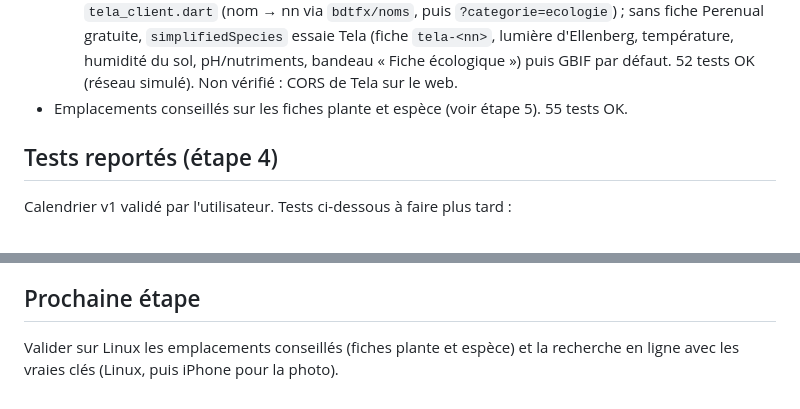
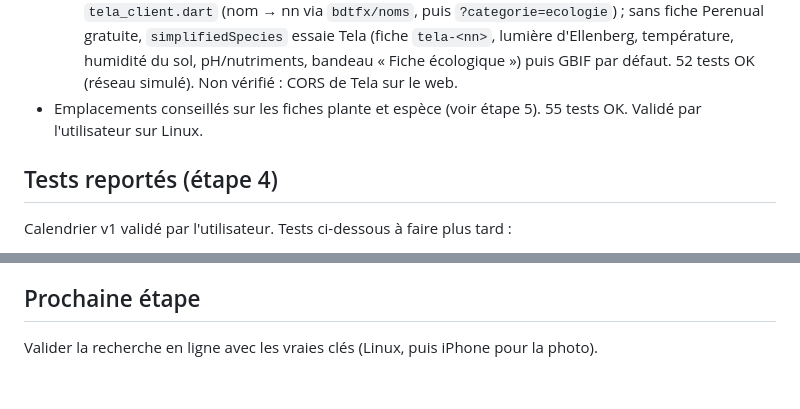
Before and after one commit to binckje/GardenParty, a Markdown page: docs/ETAT.md, 2 parts joined by grey strips. Rendered like a GitHub page.

Commit message:
Record suggested spots validation in status note
Co-Authored-By: Claude Opus 5.5 <noreply@anthropic.com>
Claude-Session: https://claude.ai/code/session_013YjaKj4ppbDdvmcFEt7UT8

```diff
--- a/docs/ETAT.md
+++ b/docs/ETAT.md
@@ -29,7 +29,7 @@ Branche de travail : `claude/new-session-7hha19`.
   - Retour utilisateur : « quota atteint » Perenual = fiche hors offre gratuite (Perenual répond 429 « Please Upgrade Plan » pour les espèces n° > 3000, ex. Monstera 5257) : ces résultats (et toute espèce sans résultat Perenual, clé absente ou quota) donnent une fiche simplifiée GBIF (id `gbif-<clé>`, nom français GBIF, entretien moyen par défaut, bandeau « Fiche simplifiée ») ; attente bloquée corrigée (dialogue sur le navigateur racine).
   - Éditeur de fiche (`lib/features/plants/species_editor.dart`) : bouton « Créer une fiche » du catalogue (id `perso-<uuid>`) et « Modifier » sur toute fiche espèce (id conservé ; une fiche du catalogue modifiée n'est plus écrasée par `addMissingSpecies`). Tous les champs ; photo (appareil/galerie, 600 px) stockée en data URI dans `imageUrl`, ou emoji. 51 tests OK.
   - Recherche de bases alternatives (réseau bloqué ici, recherche web seulement) : Trefle actif à nouveau (dépôt mis à jour en oct. 2026, jeton gratuit) ; Tela Botanica eFlore/baseflor (sans clé, indicateurs écologiques de la flore de France, API parfois en panne) ; API plantes d'intérieur (Zyla, Apify) payantes ; Plants For A Future sans API. Tests curl de l'utilisateur : Trefle abandonné (données `growth` toutes à null, même pour la lavande). Tela : `https://api.tela-botanica.org/service:eflore:0.1/bdtfx/noms?masque=<nom>&retour.format=min` marche (lavande = nn 38072) ; données baseflor : identifiant au format `bdtfx.nn:<nn>` (deux-points), ex. `https://api.tela-botanica.org/service:eflore:0.1/baseflor/informations/bdtfx.nn:73259` ; liste : `baseflor/informations?navigation.depart=0&navigation.limite=1` (8006 taxons). Intégré : `tela_client.dart` (nom → nn via `bdtfx/noms`, puis `?categorie=ecologie`) ; sans fiche Perenual gratuite, `simplifiedSpecies` essaie Tela (fiche `tela-<nn>`, lumière d'Ellenberg, température, humidité du sol, pH/nutriments, bandeau « Fiche écologique ») puis GBIF par défaut. 52 tests OK (réseau simulé). Non vérifié : CORS de Tela sur le web.
-- Emplacements conseillés sur les fiches plante et espèce (voir étape 5). 55 tests OK.
+- Emplacements conseillés sur les fiches plante et espèce (voir étape 5). 55 tests OK. Validé par l'utilisateur sur Linux.
 
 ## Tests reportés (étape 4)
 Calendrier v1 validé par l'utilisateur. Tests ci-dessous à faire plus tard :
@@ -52,4 +52,4 @@ Calendrier v1 validé par l'utilisateur. Tests ci-dessous à faire plus tard :
 - Le secret du client OAuth « bureau » est embarqué dans l'app (normal pour ce type de client selon Google) : ne pas réutiliser ce client ailleurs.
 
 ## Prochaine étape
-Valider sur Linux les emplacements conseillés (fiches plante et espèce) et la recherche en ligne avec les vraies clés (Linux, puis iPhone pour la photo).
+Valider la recherche en ligne avec les vraies clés (Linux, puis iPhone pour la photo).
```
